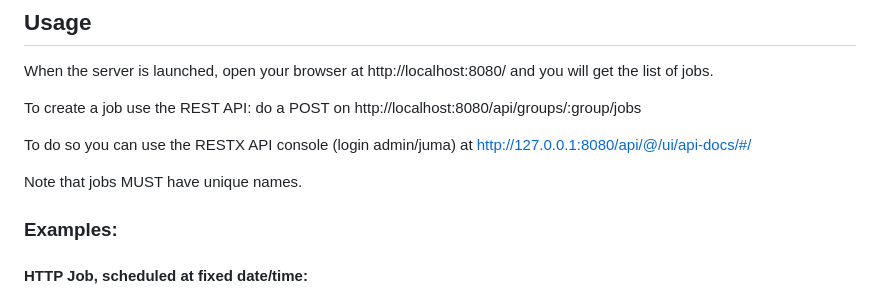
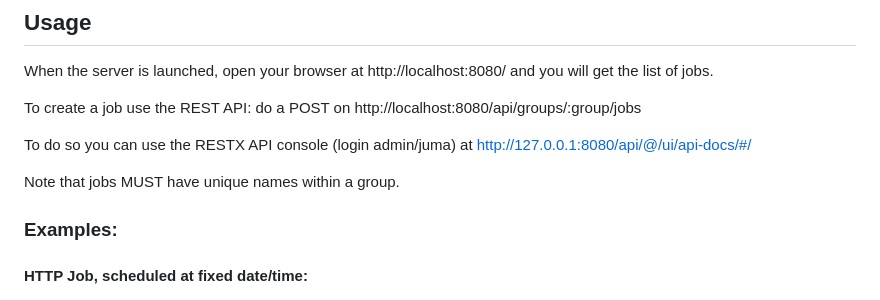
Before and after one commit to xhanin/qzui, a Markdown page: README.md, the part around one of its changes. GitHub-like rendering.

Commit message:
docs: improve README

```diff
--- a/README.md
+++ b/README.md
@@ -86,7 +88,7 @@ To create a job use the REST API: do a POST on http://localhost:8080/api/groups/
 
 To do so you can use the RESTX API console (login admin/juma) at http://127.0.0.1:8080/api/@/ui/api-docs/#/
 
-Note that jobs MUST have unique names.
+Note that jobs MUST have unique names within a group.
 
 ### Examples:
 
```
Also changed, not shown: other parts of README.md (+2 -0 lines).
